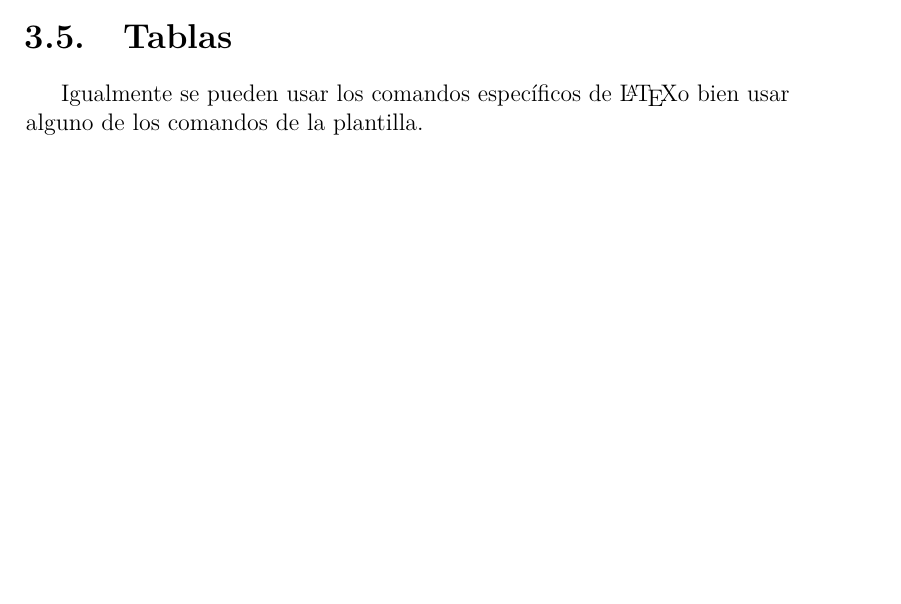
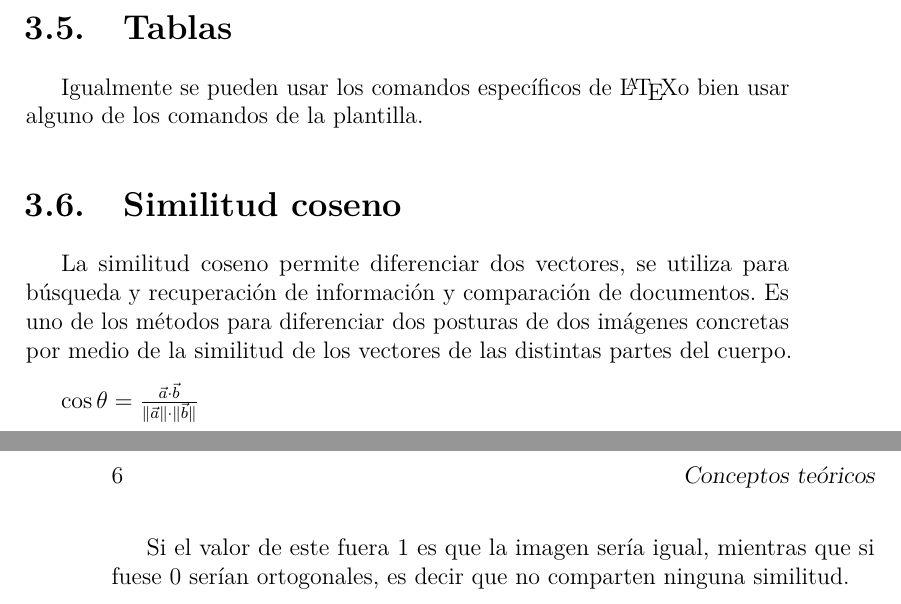
Before and after one commit to fravian99/Deteccion-de-ejercicios-en-videos-de-rehabilitacion, a LaTeX book (doc/Latex/memoria.tex, which reads doc/Latex/tex/3_Conceptos_teoricos.tex): part of page 17 of 25 before the commit and two parts of pages 17 and 18 of 25 after it, the two joined at a grey line, cut so that both start at the same text, the shorter picture padded with empty space. Compiled offline with pdfLaTeX.

Commit message:
Añade explicación similitud coseno a la memoria. #13

```diff
--- a/doc/Latex/tex/3_Conceptos_teoricos.tex
+++ b/doc/Latex/tex/3_Conceptos_teoricos.tex
@@ -81,3 +81,10 @@ Astah & & & & X\\
 Balsamiq Mockups & X & & &\\
 VersionOne & X & X & X & X\\
 }
+\section{Similitud coseno}
+La similitud coseno permite diferenciar dos vectores, se utiliza para búsqueda y recuperación de información y comparación de documentos.
+Es uno de los métodos para diferenciar dos posturas de dos imágenes concretas por medio de la similitud de los vectores de las distintas partes del cuerpo.
+
+$\cos \theta = \frac{\vec{a} \cdot \vec{b}}{\lVert \vec{a} \lVert \cdot \lVert \vec{b} \lVert}$
+
+Si el valor de este fuera 1 es que la imagen sería igual, mientras que si fuese 0 serían ortogonales, es decir que no comparten ninguna similitud.
```
